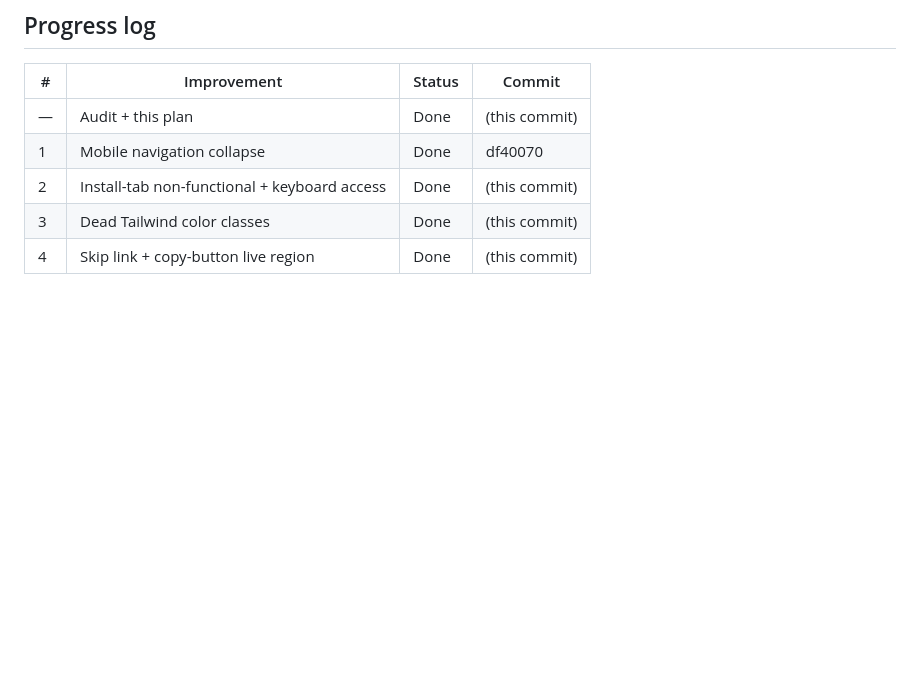
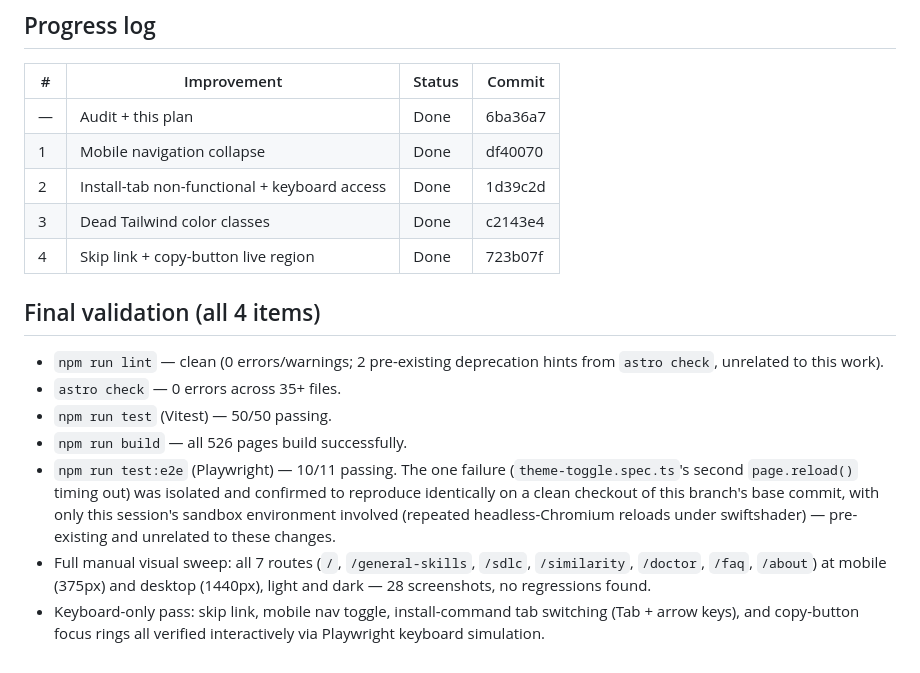
Before and after one commit to kunalsuri/SkillDeck, a Markdown page: docs/ui-ux-improvement-log.md, the part around the change. Drawn GitHub-style; blank space fills up the shorter version.

Commit message:
docs: record final validation results for the UI/UX audit
Full regression pass: lint/typecheck/unit tests clean, production
build succeeds, e2e 10/11 (one pre-existing sandbox-only flake
confirmed unrelated), and a 28-screenshot manual sweep across every
route/breakpoint/theme combination with no regressions found.

```diff
--- a/docs/ui-ux-improvement-log.md
+++ b/docs/ui-ux-improvement-log.md
@@ -150,8 +150,29 @@ the copy confirmation.
 
 | # | Improvement | Status | Commit |
 |---|---|---|---|
-| — | Audit + this plan | Done | (this commit) |
+| — | Audit + this plan | Done | 6ba36a7 |
 | 1 | Mobile navigation collapse | Done | df40070 |
-| 2 | Install-tab non-functional + keyboard access | Done | (this commit) |
-| 3 | Dead Tailwind color classes | Done | (this commit) |
-| 4 | Skip link + copy-button live region | Done | (this commit) |
+| 2 | Install-tab non-functional + keyboard access | Done | 1d39c2d |
+| 3 | Dead Tailwind color classes | Done | c2143e4 |
+| 4 | Skip link + copy-button live region | Done | 723b07f |
+
+## Final validation (all 4 items)
+
+- `npm run lint` — clean (0 errors/warnings; 2 pre-existing deprecation
+  hints from `astro check`, unrelated to this work).
+- `astro check` — 0 errors across 35+ files.
+- `npm run test` (Vitest) — 50/50 passing.
+- `npm run build` — all 526 pages build successfully.
+- `npm run test:e2e` (Playwright) — 10/11 passing. The one failure
+  (`theme-toggle.spec.ts`'s second `page.reload()` timing out) was
+  isolated and confirmed to reproduce identically on a clean checkout
+  of this branch's base commit, with only this session's sandbox
+  environment involved (repeated headless-Chromium reloads under
+  swiftshader) — pre-existing and unrelated to these changes.
+- Full manual visual sweep: all 7 routes (`/`, `/general-skills`,
+  `/sdlc`, `/similarity`, `/doctor`, `/faq`, `/about`) at mobile
+  (375px) and desktop (1440px), light and dark — 28 screenshots, no
+  regressions found.
+- Keyboard-only pass: skip link, mobile nav toggle, install-command
+  tab switching (Tab + arrow keys), and copy-button focus rings all
+  verified interactively via Playwright keyboard simulation.
```
